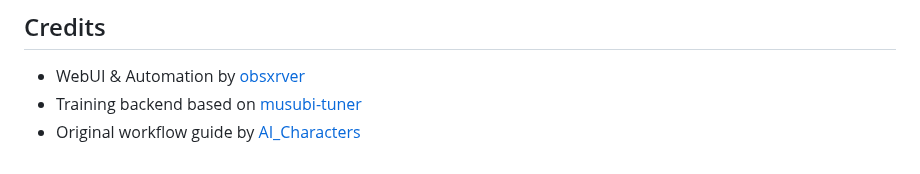
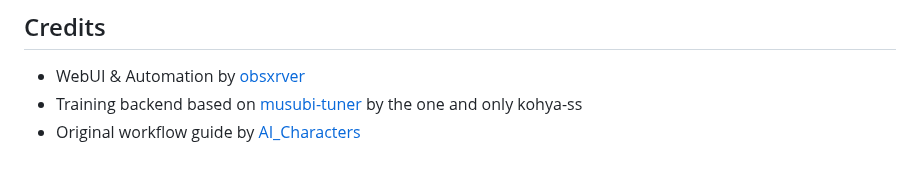
Before and after one commit to obsxrver/wan22-lora-training, a Markdown page: README.md, the part around the change. Drawn GitHub-style.

Commit message:
Update credits in README.md
Added attribution to kohya-ss for the training backend.

```diff
--- a/README.md
+++ b/README.md
@@ -89,5 +89,5 @@ If you prefer the terminal, the WebUI runs on top of standard scripts located in
 
 ## Credits
 - WebUI & Automation by [obsxrver](https://github.com/obsxrver)
-- Training backend based on [musubi-tuner](https://github.com/kohya-ss/musubi-tuner)
+- Training backend based on [musubi-tuner](https://github.com/kohya-ss/musubi-tuner) by the one and only kohya-ss
 - Original workflow guide by [AI_Characters](https://civitai.com/user/AI_Characters)
```
